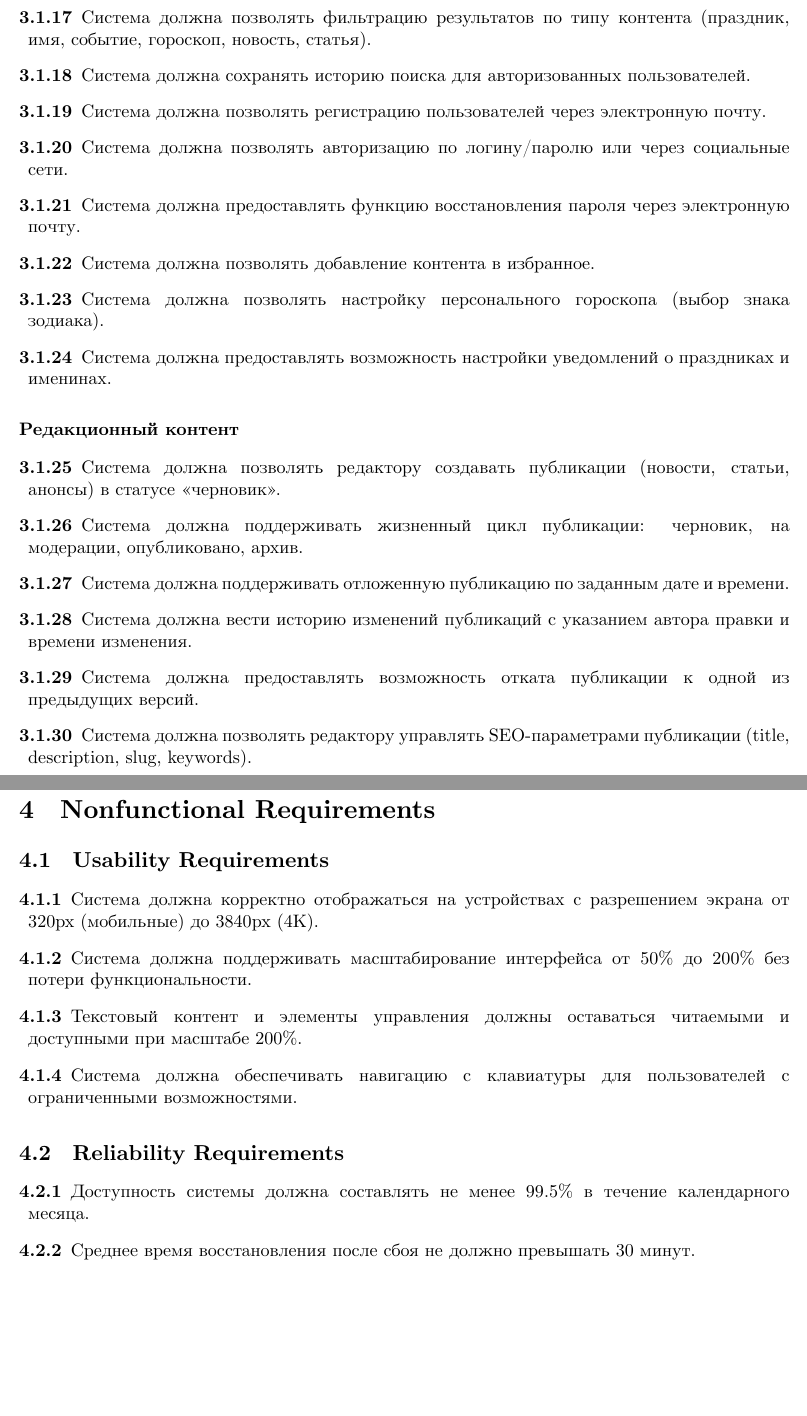
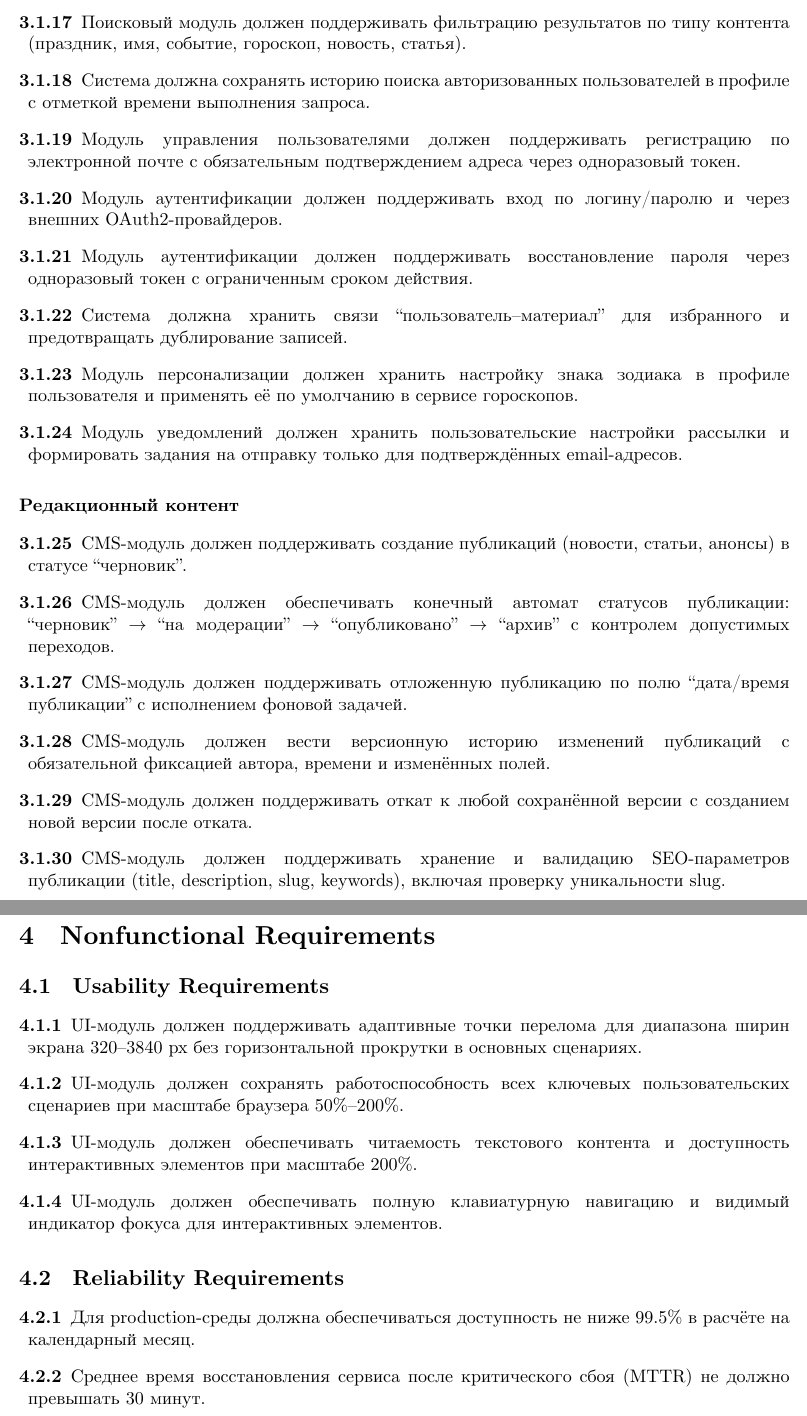
Before and after one commit to itmovalesnikov/opi1, a LaTeX document (main.tex, which reads srs.tex): two parts of pages 7 and 8 of 24 before the commit and two parts of pages 7 and 8 of 25 after it, joined at a grey line, cut so that both start at the same text, the shorter picture padded with empty space. Compiled offline with XeLaTeX.

Commit message:
Refine SRS sections 3-4 with system-internal requirement wording

```diff
--- a/srs.tex
+++ b/srs.tex
@@ -149,8 +145,0 @@
-    \item[3.1.17] Система должна позволять фильтрацию результатов по типу контента (праздник, имя, событие, гороскоп, новость, статья).
-    \item[3.1.18] Система должна сохранять историю поиска для авторизованных пользователей.
-    \item[3.1.19] Система должна позволять регистрацию пользователей через электронную почту.
-    \item[3.1.20] Система должна позволять авторизацию по логину/паролю или через социальные сети.
-    \item[3.1.21] Система должна предоставлять функцию восстановления пароля через электронную почту.
-    \item[3.1.22] Система должна позволять добавление контента в избранное.
-    \item[3.1.23] Система должна позволять настройку персонального гороскопа (выбор знака зодиака).
-    \item[3.1.24] Система должна предоставлять возможность настройки уведомлений о праздниках и именинах.
@@ -157,13 +149,21 @@
+    \item[3.1.17] Поисковый модуль должен поддерживать фильтрацию результатов по типу контента (праздник, имя, событие, гороскоп, новость, статья).
+    \item[3.1.18] Система должна сохранять историю поиска авторизованных пользователей в профиле с отметкой времени выполнения запроса.
+    \item[3.1.19] Модуль управления пользователями должен поддерживать регистрацию по электронной почте с обязательным подтверждением адреса через одноразовый токен.
+    \item[3.1.20] Модуль аутентификации должен поддерживать вход по логину/паролю и через внешних OAuth2-провайдеров.
+    \item[3.1.21] Модуль аутентификации должен поддерживать восстановление пароля через одноразовый токен с ограниченным сроком действия.
+    \item[3.1.22] Система должна хранить связи ``пользователь--материал'' для избранного и предотвращать дублирование записей.
+    \item[3.1.23] Модуль персонализации должен хранить настройку знака зодиака в профиле пользователя и применять её по умолчанию в сервисе гороскопов.
+    \item[3.1.24] Модуль уведомлений должен хранить пользовательские настройки рассылки и формировать задания на отправку только для подтверждённых email-адресов.
 \end{description}
 
 \subsubsection*{Редакционный контент}
 \begin{description}[leftmargin=!,labelwidth=\widthof{\bfseries}]
-    \item[3.1.25] Система должна позволять редактору создавать публикации (новости, статьи, анонсы) в статусе «черновик».
-    \item[3.1.26] Система должна поддерживать жизненный цикл публикации: черновик, на модерации, опубликовано, архив.
-    \item[3.1.27] Система должна поддерживать отложенную публикацию по заданным дате и времени.
-    \item[3.1.28] Система должна вести историю изменений публикаций с указанием автора правки и времени изменения.
-    \item[3.1.29] Система должна предоставлять возможность отката публикации к одной из предыдущих версий.
-    \item[3.1.30] Система должна позволять редактору управлять SEO-параметрами публикации (title, description, slug, keywords).
+    \item[3.1.25] CMS-модуль должен поддерживать создание публикаций (новости, статьи, анонсы) в статусе ``черновик''.
+    \item[3.1.26] CMS-модуль должен обеспечивать конечный автомат статусов публикации: ``черновик'' $\rightarrow$ ``на модерации'' $\rightarrow$ ``опубликовано'' $\rightarrow$ ``архив'' с контролем допустимых переходов.
+    \item[3.1.27] CMS-модуль должен поддерживать отложенную публикацию по полю ``дата/время публикации'' с исполнением фоновой задачей.
+    \item[3.1.28] CMS-модуль должен вести версионную историю изменений публикаций с обязательной фиксацией автора, времени и изменённых полей.
+    \item[3.1.29] CMS-модуль должен поддерживать откат к любой сохранённой версии с созданием новой версии после отката.
+    \item[3.1.30] CMS-модуль должен поддерживать хранение и валидацию SEO-параметров публикации (title, description, slug, keywords), включая проверку уникальности slug.
 \end{description}
 
 \subsubsection*{Реклама и монетизация}
@@ -179,16 +179,14 @@
 
 \subsection{Usability Requirements}
 \begin{description}[leftmargin=!,labelwidth=\widthof{\bfseries}]
-    \item[4.1.1] Система должна корректно отображаться на устройствах с разрешением экрана от 320px (мобильные) до 3840px (4K).
-    \item[4.1.2] Система должна поддерживать масштабирование интерфейса от 50\% до 200\% без потери функциональности.
-    \item[4.1.3] Текстовый контент и элементы управления должны оставаться читаемыми и доступными при масштабе 200\%.
-    \item[4.1.4] Система должна обеспечивать навигацию с клавиатуры для пользователей с ограниченными возможностями.
+    \item[4.1.1] UI-модуль должен поддерживать адаптивные точки перелома для диапазона ширин экрана 320--3840 px без горизонтальной прокрутки в основных сценариях.
+    \item[4.1.2] UI-модуль должен сохранять работоспособность всех ключевых пользовательских сценариев при масштабе браузера 50\%--200\%.
+    \item[4.1.3] UI-модуль должен обеспечивать читаемость текстового контента и доступность интерактивных элементов при масштабе 200\%.
+    \item[4.1.4] UI-модуль должен обеспечивать полную клавиатурную навигацию и видимый индикатор фокуса для интерактивных элементов.
 \end{description}
 
 \subsection{Reliability Requirements}
 \begin{description}[leftmargin=!,labelwidth=\widthof{\bfseries}]
-    \item[4.2.1] Доступность системы должна составлять не менее 99.5\% в течение календарного месяца.
-    \item[4.2.2] Среднее время восстановления после сбоя не должно превышать 30 минут.
-    \item[4.2.3] Система должна выполнять ежедневное резервное копирование базы данных.
-    \item[4.2.4] Резервные копии должны храниться не менее 30 дней.
-    \item[4.2.5] Система должна уведомлять администратора о критических сбоях в течение 5 минут.
+    \item[4.2.1] Для production-среды должна обеспечиваться доступность не ниже 99.5\% в расчёте на календарный месяц.
+    \item[4.2.2] Среднее время восстановления сервиса после критического сбоя (MTTR) не должно превышать 30 минут.
+    \item[4.2.3] Модуль резервного копирования должен выполнять ежедневное консистентное резервное копирование базы данных по расписанию.
```
Also changed, not shown: small_diagrams.tex (+6 -6 lines), srs.tex (56 more changed lines).
